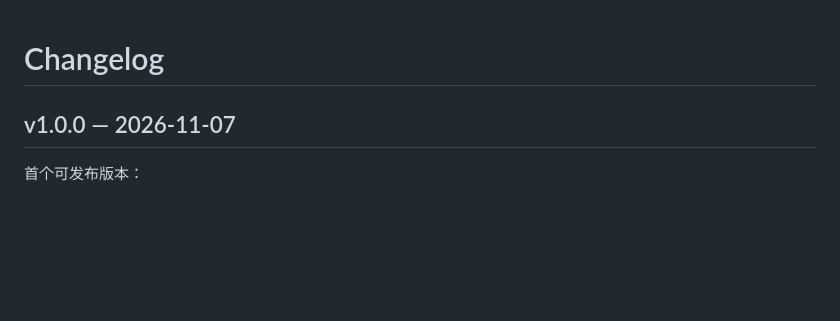
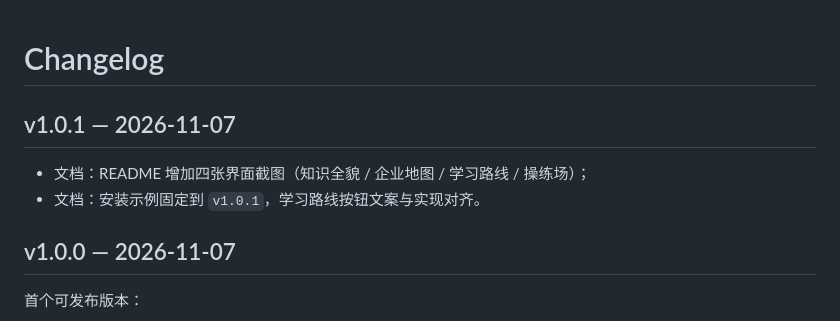
Before and after one commit to lniev/nestjs-assistant, a Markdown page: CHANGELOG.md, the part around the change. GitHub-like rendering; blank space fills up the shorter version.

```diff
--- a/CHANGELOG.md
+++ b/CHANGELOG.md
@@ -1,4 +1,10 @@
 # Changelog
+
+## v1.0.1 — 2026-11-07
+
+- 文档：README 增加四张界面截图（知识全貌 / 企业地图 / 学习路线 / 操练场）；
+- 文档：安装示例固定到 `v1.0.1`，学习路线按钮文案与实现对齐。
+
 
 ## v1.0.0 — 2026-11-07
 
```
Also changed, not shown: PUBLISHING.md (+6 -6 lines), README.md (+16 -3 lines), docs/screenshots/01-knowledge.png (added), docs/screenshots/02-enterprise-map.png (added), docs/screenshots/03-learning-route.png (added), docs/screenshots/04-playground.png (added), 1 other file.
